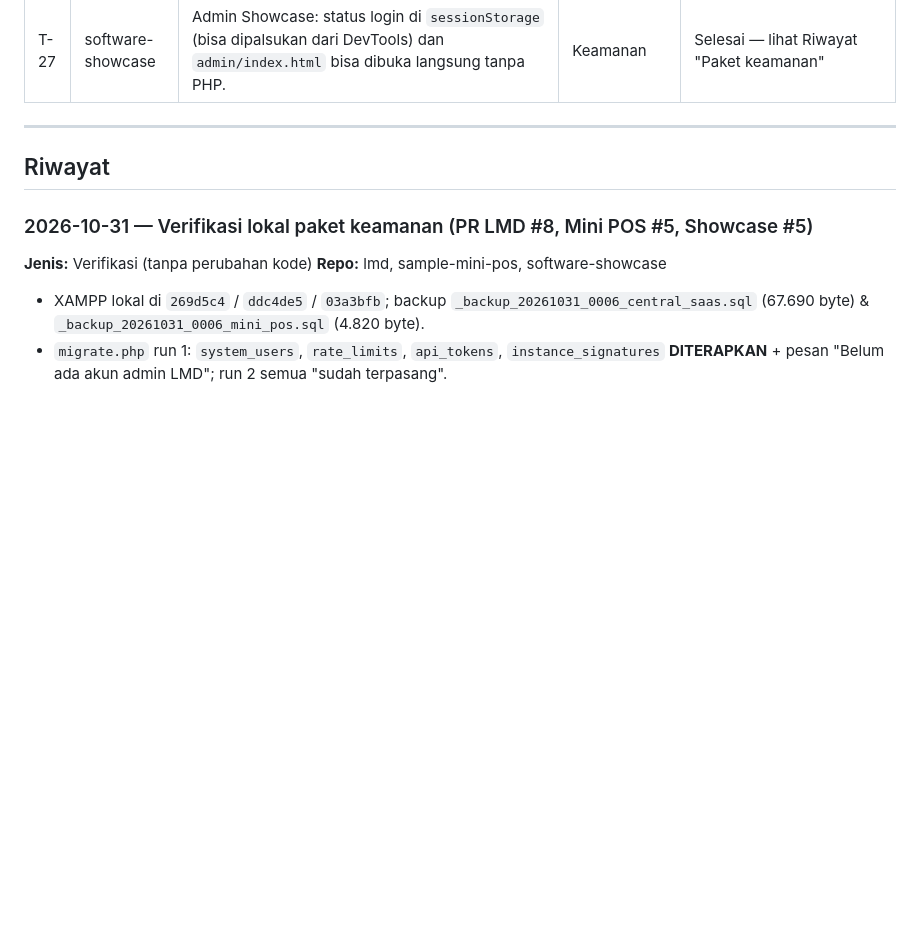
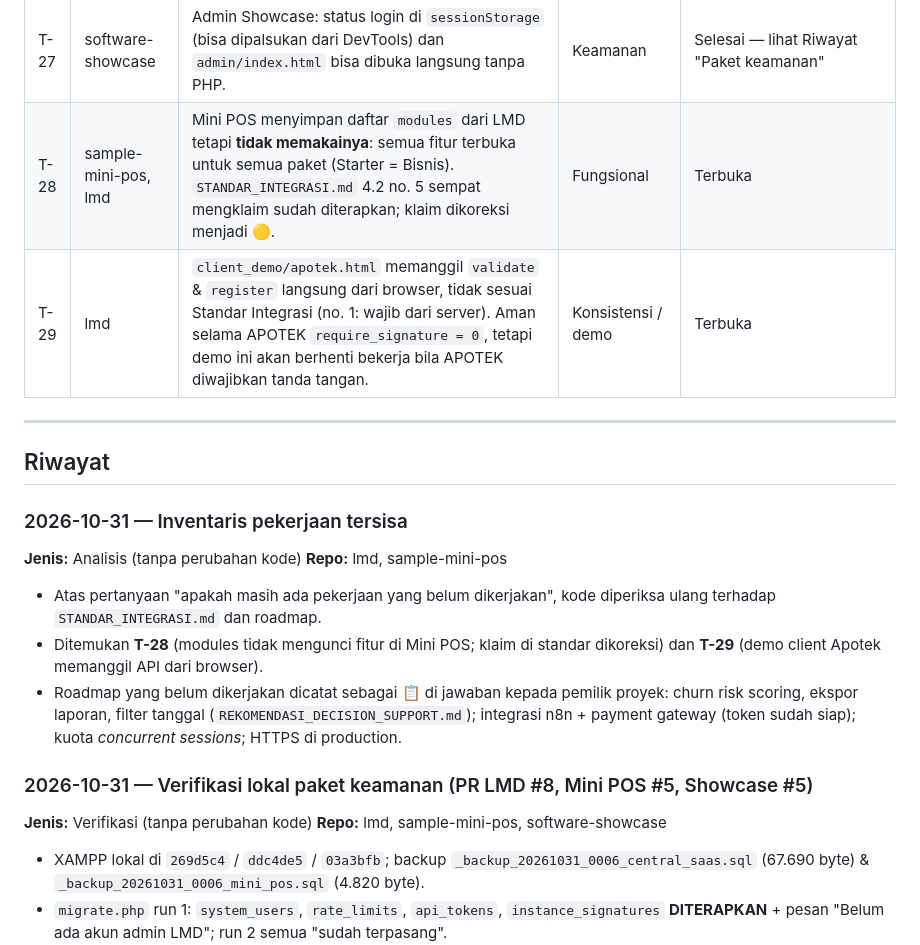
Before and after one commit to joan-hidayat/LMD, a Markdown page: docs/LOG_EVALUASI.md, the part around the change. Drawn GitHub-style; blank space fills up the shorter version.

Commit message:
docs: catat T-28 (modules belum mengunci fitur Mini POS) & T-29; koreksi klaim standar
Co-Authored-By: Claude Opus 5.5 <noreply@anthropic.com>
Claude-Session: https://claude.ai/code/session_01DiPeSVFW4ULapxvASJmFqW

```diff
--- a/docs/LOG_EVALUASI.md
+++ b/docs/LOG_EVALUASI.md
@@ -44,10 +44,20 @@ Dokumen terkait: [`HASIL_REVIEW_DOCS.md`](HASIL_REVIEW_DOCS.md) · [`EKOSISTEM_C
 | T-25 | lmd | Modul yang dihapus (soft delete) tetap tercatat di `package_modules`: jumlah modul paket salah dan order baru ikut menyalin modul terhapus ke subscription/lisensi. Terlihat saat verifikasi lokal T-13 (modul `TEST_FUTURE`). | Data | Selesai — lihat Riwayat "T-25" |
 | T-26 | lmd | `SecurityHelper::getClientIp` memercayai `X-Forwarded-For` / `Client-IP` dari siapa pun: rate limit bisa ditembus dan IP di audit log bisa dipalsukan. | Keamanan | Selesai — lihat Riwayat "Paket keamanan" |
 | T-27 | software-showcase | Admin Showcase: status login di `sessionStorage` (bisa dipalsukan dari DevTools) dan `admin/index.html` bisa dibuka langsung tanpa PHP. | Keamanan | Selesai — lihat Riwayat "Paket keamanan" |
+| T-28 | sample-mini-pos, lmd | Mini POS menyimpan daftar `modules` dari LMD tetapi **tidak memakainya**: semua fitur terbuka untuk semua paket (Starter = Bisnis). `STANDAR_INTEGRASI.md` 4.2 no. 5 sempat mengklaim sudah diterapkan; klaim dikoreksi menjadi 🟡. | Fungsional | Terbuka |
+| T-29 | lmd | `client_demo/apotek.html` memanggil `validate` & `register` langsung dari browser, tidak sesuai Standar Integrasi (no. 1: wajib dari server). Aman selama APOTEK `require_signature = 0`, tetapi demo ini akan berhenti bekerja bila APOTEK diwajibkan tanda tangan. | Konsistensi / demo | Terbuka |
 
 ---
 
 ## Riwayat
+
+### 2026-10-31 — Inventaris pekerjaan tersisa
+**Jenis:** Analisis (tanpa perubahan kode)
+**Repo:** lmd, sample-mini-pos
+
+- Atas pertanyaan "apakah masih ada pekerjaan yang belum dikerjakan", kode diperiksa ulang terhadap `STANDAR_INTEGRASI.md` dan roadmap.
+- Ditemukan **T-28** (modules tidak mengunci fitur di Mini POS; klaim di standar dikoreksi) dan **T-29** (demo client Apotek memanggil API dari browser).
+- Roadmap yang belum dikerjakan dicatat sebagai 📋 di jawaban kepada pemilik proyek: churn risk scoring, ekspor laporan, filter tanggal (`REKOMENDASI_DECISION_SUPPORT.md`); integrasi n8n + payment gateway (token sudah siap); kuota *concurrent sessions*; HTTPS di production.
 
 ### 2026-10-31 — Verifikasi lokal paket keamanan (PR LMD #8, Mini POS #5, Showcase #5)
 **Jenis:** Verifikasi (tanpa perubahan kode)
```
Also changed, not shown: docs/STANDAR_INTEGRASI.md (+1 -1 lines).
